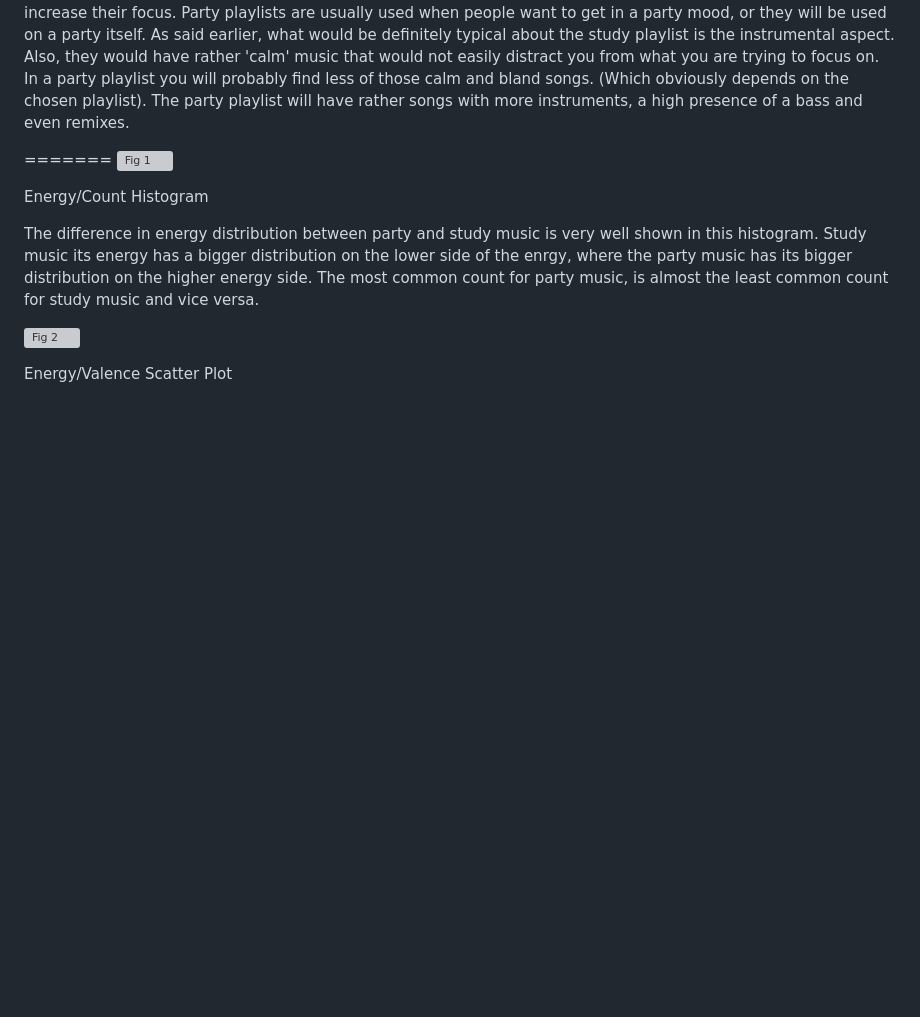
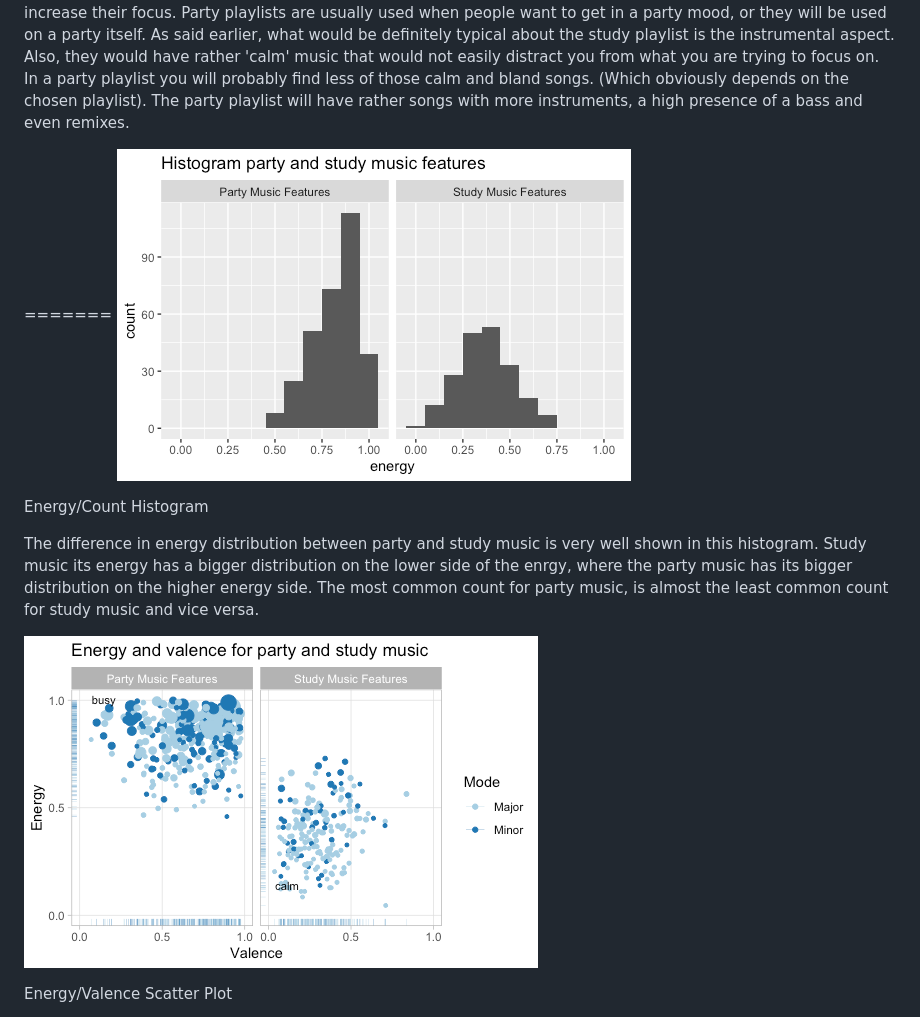
Before and after one commit to SarahAbdalla97/Musicology, a Markdown page: README.md, the part around the change. Drawn GitHub-style; blank space fills up the shorter version; grey boxes are pictures that could not be loaded.

```diff
--- a/README.md
+++ b/README.md
@@ -5,13 +5,13 @@ There is definitely a well-known difference between the two playlists, because o
 As said earlier, what would be definitely typical about the study playlist is the instrumental aspect. Also, they would have rather 'calm' music that would not easily distract you from what you are trying to focus on. In a party playlist you will probably find less of those calm and bland songs. (Which obviously depends on the chosen playlist). The party playlist will have rather songs with more instruments, a high presence of a bass and even remixes.
 
 =======
-![Fig 1](https://github.com/SarahAbdalla97/Musicology/blob/main/energy_histogramplot.png)
+![Fig 1](https://github.com/SarahAbdalla97/Musicology/blob/main/Rplot1histogram.png)
 
 Energy/Count Histogram
 
 The difference in energy distribution between party and study music is very well shown in this histogram. Study music its energy has a bigger distribution on the lower side of the enrgy, where the party music has its bigger distribution on the higher energy side. The most common count for party music, is almost the least common count for study music and vice versa.
 
-![Fig 2](https://github.com/SarahAbdalla97/Musicology/blob/main/energy_majorminor_plot.png)
+![Fig 2](https://github.com/SarahAbdalla97/Musicology/blob/main/Rplot2majorminor.png)
 
 Energy/Valence Scatter Plot
 
```
